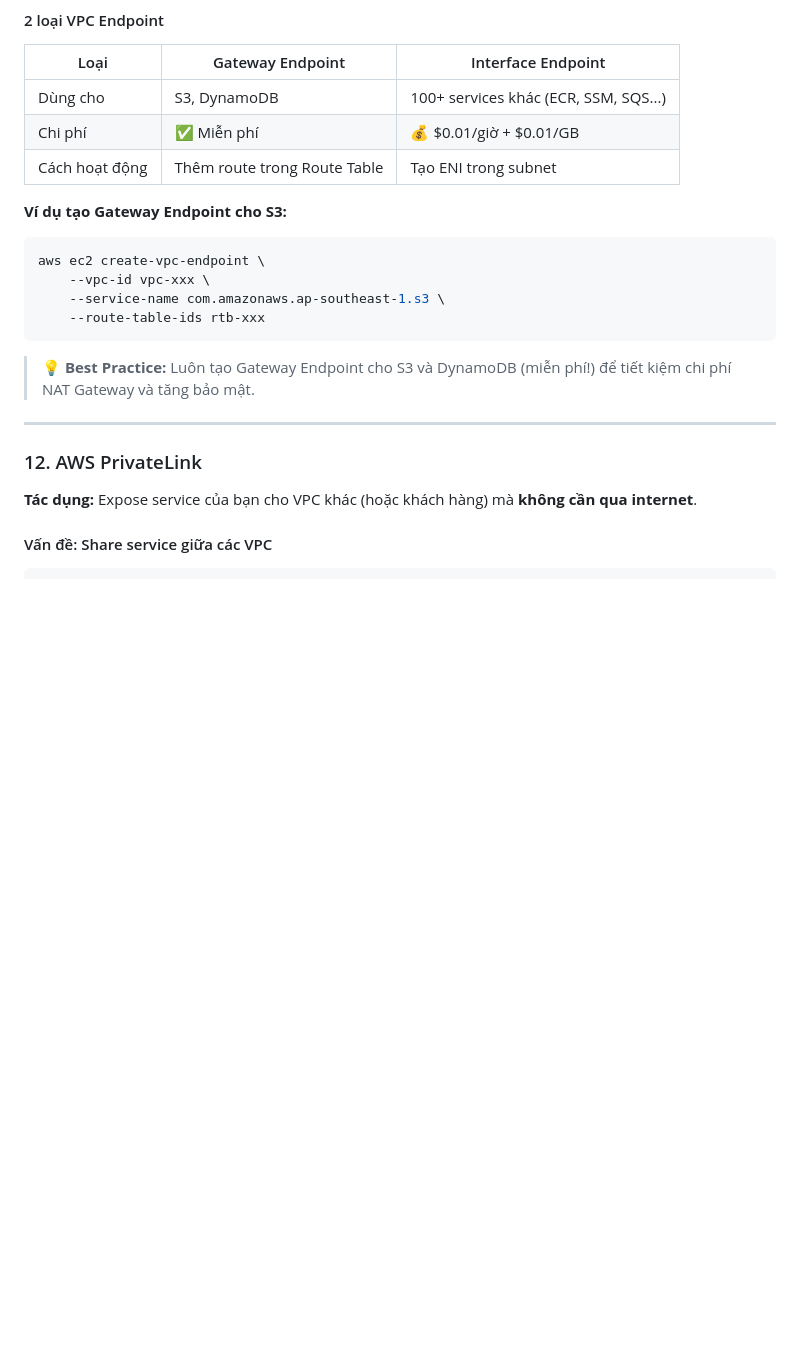
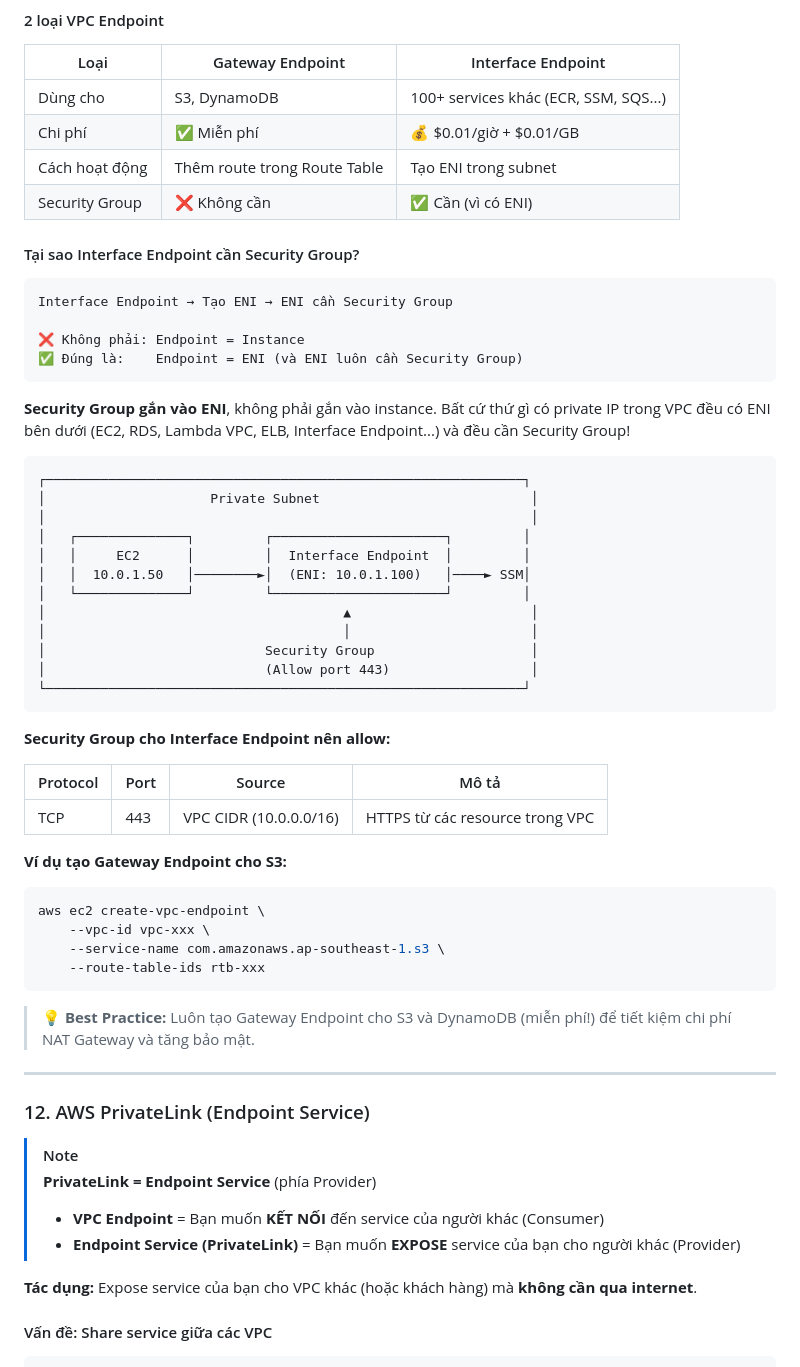
Before and after one commit to vanhiep99w/aws-learn, a Markdown page: vpc.md, the part around one of its changes. Drawn GitHub-style; blank space fills up the shorter version.

Commit message:
Add VPC endpoints documentation and update VPC

````diff
--- a/vpc.md
+++ b/vpc.md
@@ -1490,6 +1490,39 @@ EC2 (Private) → NAT Gateway → Internet Gateway → Internet → S3
 | Dùng cho | S3, DynamoDB | 100+ services khác (ECR, SSM, SQS...) |
 | Chi phí | ✅ Miễn phí | 💰 $0.01/giờ + $0.01/GB |
 | Cách hoạt động | Thêm route trong Route Table | Tạo ENI trong subnet |
+| Security Group | ❌ Không cần | ✅ Cần (vì có ENI) |
+
+#### Tại sao Interface Endpoint cần Security Group?
+
+```
+Interface Endpoint → Tạo ENI → ENI cần Security Group
+
+❌ Không phải: Endpoint = Instance
+✅ Đúng là:    Endpoint = ENI (và ENI luôn cần Security Group)
+```
+
+**Security Group gắn vào ENI**, không phải gắn vào instance. Bất cứ thứ gì có private IP trong VPC đều có ENI bên dưới (EC2, RDS, Lambda VPC, ELB, Interface Endpoint...) và đều cần Security Group!
+
+```
+┌─────────────────────────────────────────────────────────────┐
+│                     Private Subnet                           │
+│                                                              │
+│   ┌──────────────┐         ┌──────────────────────┐         │
+│   │     EC2      │         │  Interface Endpoint  │         │
+│   │  10.0.1.50   │────────►│  (ENI: 10.0.1.100)   │────► SSM│
+│   └──────────────┘         └──────────────────────┘         │
+│                                      ▲                       │
+│                                      │                       │
+│                            Security Group                    │
+│                            (Allow port 443)                  │
+└─────────────────────────────────────────────────────────────┘
+```
+
+**Security Group cho Interface Endpoint nên allow:**
+
+| Protocol | Port | Source | Mô tả |
+|----------|------|--------|-------|
+| TCP | 443 | VPC CIDR (10.0.0.0/16) | HTTPS từ các resource trong VPC |
 
 **Ví dụ tạo Gateway Endpoint cho S3:**
 ```bash
@@ -1503,7 +1536,12 @@ aws ec2 create-vpc-endpoint \
 
 ---
 
-### 12. AWS PrivateLink
+### 12. AWS PrivateLink (Endpoint Service)
+
+> [!NOTE]
+> **PrivateLink = Endpoint Service** (phía Provider)
+> - **VPC Endpoint** = Bạn muốn **KẾT NỐI** đến service của người khác (Consumer)
+> - **Endpoint Service (PrivateLink)** = Bạn muốn **EXPOSE** service của bạn cho người khác (Provider)
 
 **Tác dụng:** Expose service của bạn cho VPC khác (hoặc khách hàng) mà **không cần qua internet**.
 
````
Also changed, not shown: other parts of vpc.md (+87 -1 lines), vpc-endpoints.md (added, +461 -0 lines).
